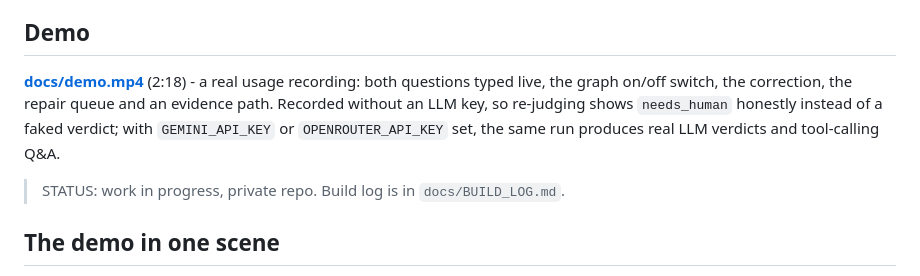
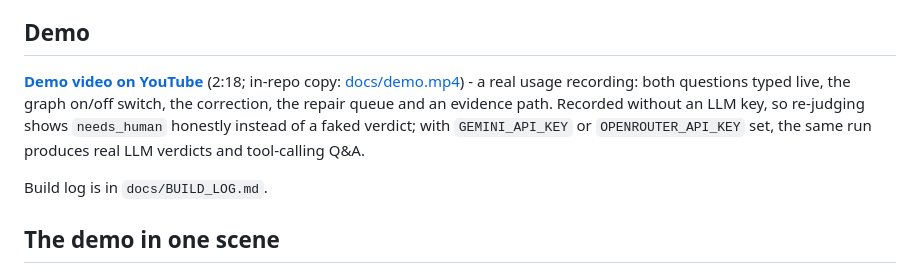
Before and after one commit to r0c0y/aftershock, a Markdown page: README.md, the part around the change. Drawn GitHub-style.

Commit message:
README: link YouTube demo, drop stale status line

```diff
--- a/README.md
+++ b/README.md
@@ -11,12 +11,12 @@ Built for [Graph Hacks (WeMakeDevs x FalkorDB)](https://www.wemakedevs.org/hacka
 ("tracing decisions back to their source", "keeping knowledge current as things change").
 
 ## Demo
-**[docs/demo.mp4](./docs/demo.mp4)** (2:18) - a real usage recording: both questions typed live, the graph on/off
+**[Demo video on YouTube](https://youtu.be/2u-cFdaDI2o)** (2:18; in-repo copy: [docs/demo.mp4](./docs/demo.mp4)) - a real usage recording: both questions typed live, the graph on/off
 switch, the correction, the repair queue and an evidence path. Recorded without an LLM key, so re-judging shows
 `needs_human` honestly instead of a faked verdict; with `GEMINI_API_KEY` or `OPENROUTER_API_KEY` set, the same run
 produces real LLM verdicts and tool-calling Q&A.
 
-> STATUS: work in progress, private repo. Build log is in `docs/BUILD_LOG.md`.
+Build log is in `docs/BUILD_LOG.md`.
 
 ## The demo in one scene
 Larkspur Supply (synthetic, 25 people) priced its Pro plan assuming Meridian marketplace takes **9%** (an unsigned draft).
```
